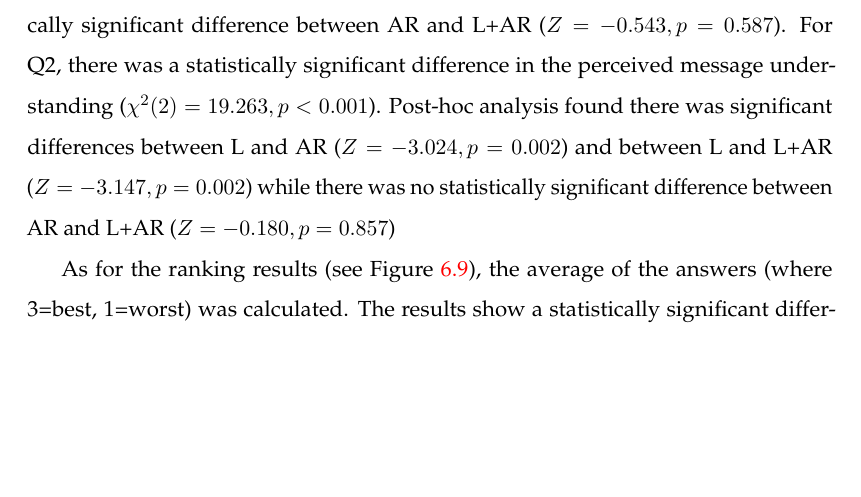
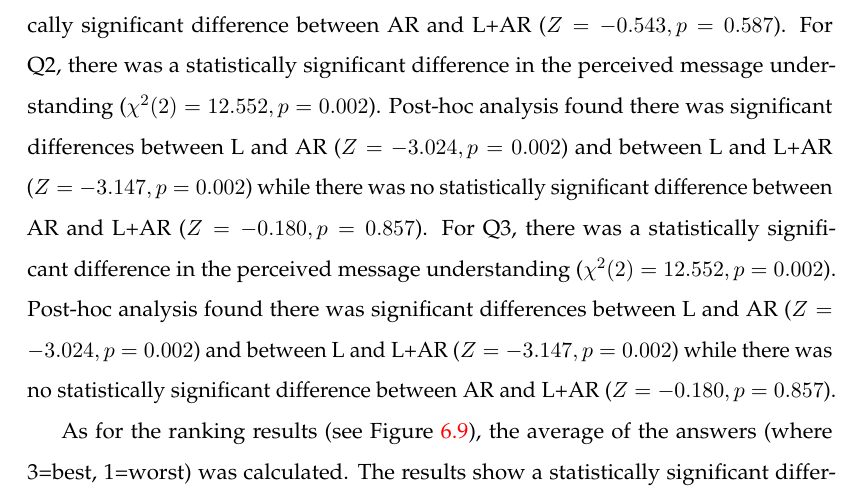
Before and after one commit to an83/Alaeddin-s-Thesis, a LaTeX thesis (main.tex, which reads Chapters/61-video.tex): part of page 146 of 173, cut so that both start at the same text, the shorter picture padded with empty space. Compiled offline with pdfLaTeX.

Commit message:
Update on Overleaf.

```diff
--- a/Chapters/61-video.tex
+++ b/Chapters/61-video.tex
@@ -125,7 +125,8 @@ The average SUS scores for each condition are shown in Figure \ref{fig:mgia16:qu
 
 As for the social presence questions (see Figure \ref{fig:mgia16:social_presence}), the responses were inverted on the negative questions, Q3 and Q5, to allow all questions to be aggregated, combining the answers for both "perceived message understanding" and "affective understanding".
 For Q1, there was a statistically significant difference in the perceived message understanding ($\chi^2(2)=19.263, p<0.001$). Post-hoc analysis found there was significant differences between L and AR ($Z=-2.986, p=0.003$) and between L and L+AR ($Z=-3.256, p=0.001$) while there was no statistically significant difference between AR and L+AR ($Z=-0.543, p=0.587$).
-For Q2, there was a statistically significant difference in the perceived message understanding ($\chi^2(2)=19.263, p<0.001$). Post-hoc analysis found there was significant differences between L and AR ($Z=-3.024, p=0.002$) and between L and L+AR ($Z=-3.147, p=0.002$) while there was no statistically significant difference between AR and L+AR ($Z=-0.180, p=0.857$)
+For Q2, there was a statistically significant difference in the perceived message understanding ($\chi^2(2)=12.552, p=0.002$). Post-hoc analysis found there was significant differences between L and AR ($Z=-3.024, p=0.002$) and between L and L+AR ($Z=-3.147, p=0.002$) while there was no statistically significant difference between AR and L+AR ($Z=-0.180, p=0.857$).
+For Q3, there was a statistically significant difference in the perceived message understanding ($\chi^2(2)=12.552, p=0.002$). Post-hoc analysis found there was significant differences between L and AR ($Z=-3.024, p=0.002$) and between L and L+AR ($Z=-3.147, p=0.002$) while there was no statistically significant difference between AR and L+AR ($Z=-0.180, p=0.857$).
 
 % There was a statistically significant difference in the perceived social presence ($\chi^2(2)=16.892, p<0.001$). Post-hoc analysis found there were significant differences between L and AR ($Z=-3.459, p=0.001$) and between L and L+AR ($Z=-3.311, p=0.001$) while there was no statistically significant difference between AR and L+AR ($Z=-0.427, p=0.670$).
 
```
